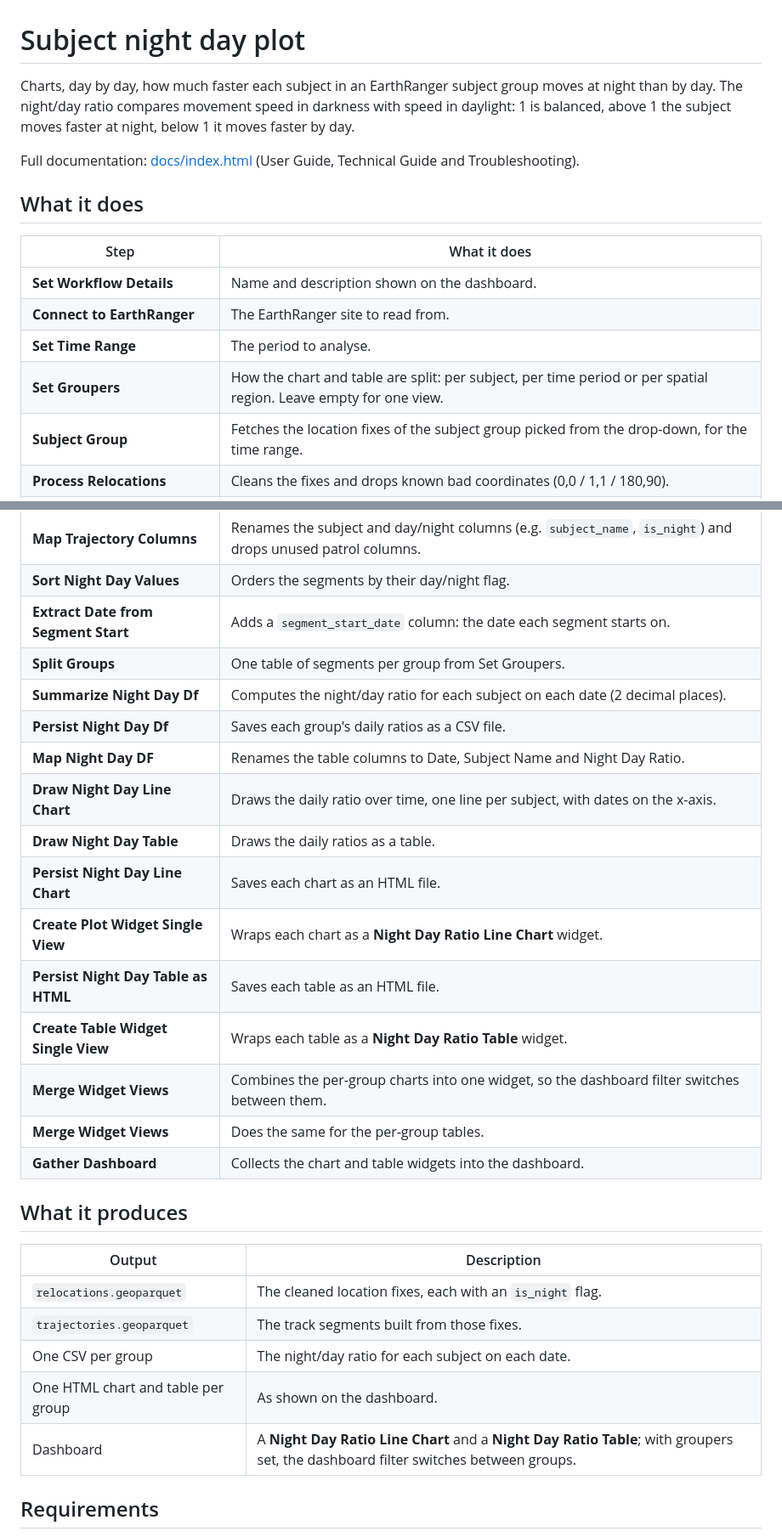
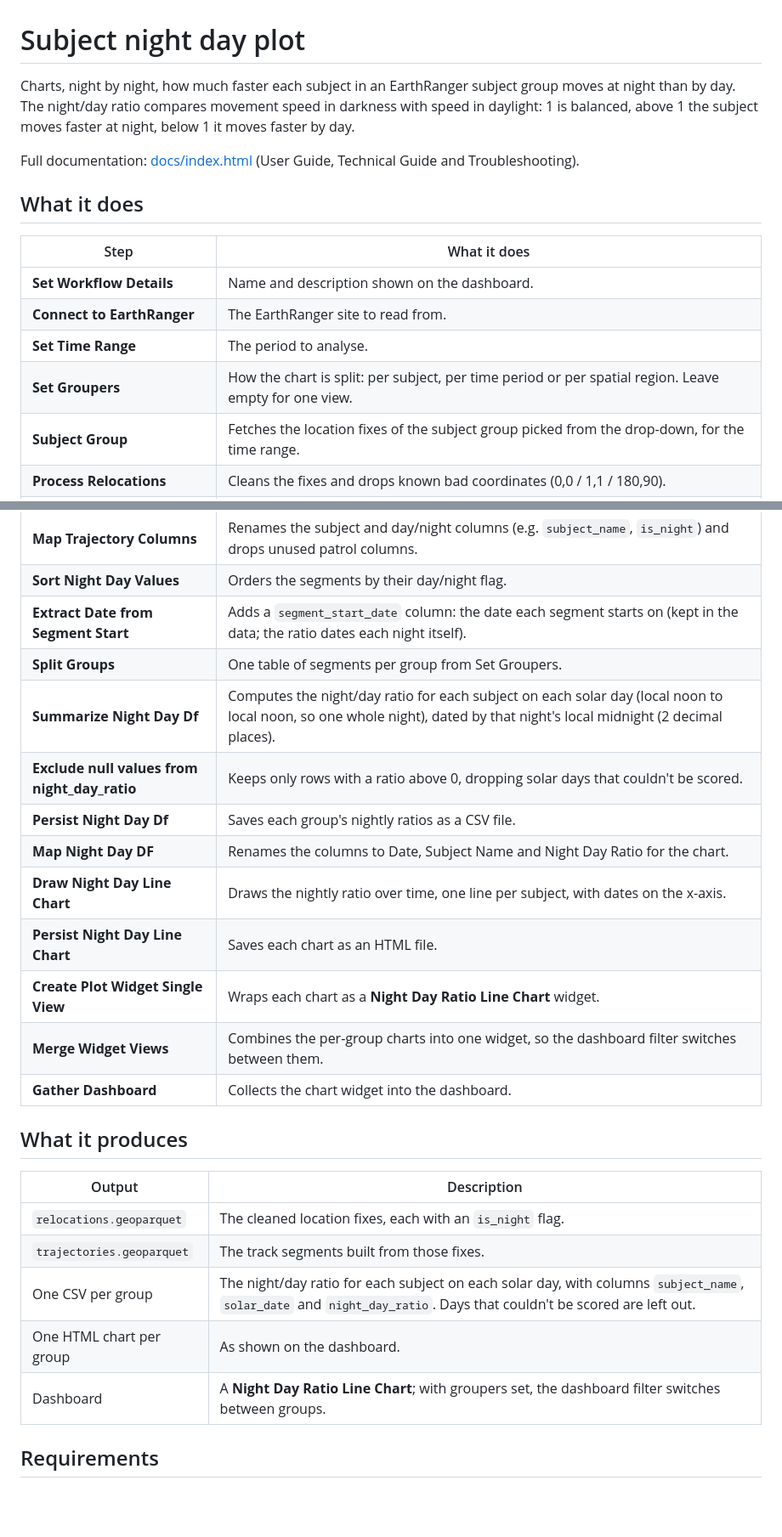
Before and after one commit to wildlife-dynamics/subject-night-day-ratio-plot, a Markdown page: README.md, 2 parts joined by grey strips. Shown at 85% size. GitHub-like rendering; blank space fills up the shorter version.

```diff
--- a/README.md
+++ b/README.md
@@ -1,6 +1,6 @@
 # Subject night day plot
 
-Charts, day by day, how much faster each subject in an EarthRanger subject group moves at night than by day. The night/day ratio compares movement speed in darkness with speed in daylight: 1 is balanced, above 1 the subject moves faster at night, below 1 it moves faster by day.
+Charts, night by night, how much faster each subject in an EarthRanger subject group moves at night than by day. The night/day ratio compares movement speed in darkness with speed in daylight: 1 is balanced, above 1 the subject moves faster at night, below 1 it moves faster by day.
 
 Full documentation: [docs/index.html](docs/index.html) (User Guide, Technical Guide and Troubleshooting).
 
@@ -11,7 +11,7 @@ Full documentation: [docs/index.html](docs/index.html) (User Guide, Technical Gu
 | **Set Workflow Details** | Name and description shown on the dashboard. |
 | **Connect to EarthRanger** | The EarthRanger site to read from. |
 | **Set Time Range** | The period to analyse. |
-| **Set Groupers** | How the chart and table are split: per subject, per time period or per spatial region. Leave empty for one view. |
+| **Set Groupers** | How the chart is split: per subject, per time period or per spatial region. Leave empty for one view. |
 | **Subject Group** | Fetches the location fixes of the subject group picked from the drop-down, for the time range. |
 | **Process Relocations** | Cleans the fixes and drops known bad coordinates (0,0 / 1,1 / 180,90). |
 | **Classify Is Night** | Flags each fix as night when the sun is below the horizon at its location and time. |
@@ -20,20 +20,17 @@ Full documentation: [docs/index.html](docs/index.html) (User Guide, Technical Gu
 | **Persist Trajectories** | Saves the track segments as `trajectories.geoparquet`. |
 | **Map Trajectory Columns** | Renames the subject and day/night columns (e.g. `subject_name`, `is_night`) and drops unused patrol columns. |
 | **Sort Night Day Values** | Orders the segments by their day/night flag. |
-| **Extract Date from Segment Start** | Adds a `segment_start_date` column: the date each segment starts on. |
+| **Extract Date from Segment Start** | Adds a `segment_start_date` column: the date each segment starts on (kept in the data; the ratio dates each night itself). |
 | **Split Groups** | One table of segments per group from Set Groupers. |
-| **Summarize Night Day Df** | Computes the night/day ratio for each subject on each date (2 decimal places). |
-| **Persist Night Day Df** | Saves each group's daily ratios as a CSV file. |
-| **Map Night Day DF** | Renames the table columns to Date, Subject Name and Night Day Ratio. |
-| **Draw Night Day Line Chart** | Draws the daily ratio over time, one line per subject, with dates on the x-axis. |
-| **Draw Night Day Table** | Draws the daily ratios as a table. |
+| **Summarize Night Day Df** | Computes the night/day ratio for each subject on each solar day (local noon to local noon, so one whole night), dated by that night's local midnight (2 decimal places). |
+| **Exclude null values from night_day_ratio** | Keeps only rows with a ratio above 0, dropping solar days that couldn't be scored. |
+| **Persist Night Day Df** | Saves each group's nightly ratios as a CSV file. |
+| **Map Night Day DF** | Renames the columns to Date, Subject Name and Night Day Ratio for the chart. |
+| **Draw Night Day Line Chart** | Draws the nightly ratio over time, one line per subject, with dates on the x-axis. |
 | **Persist Night Day Line Chart** | Saves each chart as an HTML file. |
 | **Create Plot Widget Single View** | Wraps each chart as a **Night Day Ratio Line Chart** widget. |
-| **Persist Night Day Table as HTML** | Saves each table as an HTML file. |
-| **Create Table Widget Single View** | Wraps each table as a **Night Day Ratio Table** widget. |
 | **Merge Widget Views** | Combines the per-group charts into one widget, so the dashboard filter switches between them. |
-| **Merge Widget Views** | Does the same for the per-group tables. |
-| **Gather Dashboard** | Collects the chart and table widgets into the dashboard. |
+| **Gather Dashboard** | Collects the chart widget into the dashboard. |
 
 ## What it produces
 
@@ -41,9 +38,9 @@ Full documentation: [docs/index.html](docs/index.html) (User Guide, Technical Gu
 |---|---|
 | `relocations.geoparquet` | The cleaned location fixes, each with an `is_night` flag. |
 | `trajectories.geoparquet` | The track segments built from those fixes. |
-| One CSV per group | The night/day ratio for each subject on each date. |
-| One HTML chart and table per group | As shown on the dashboard. |
-| Dashboard | A **Night Day Ratio Line Chart** and a **Night Day Ratio Table**; with groupers set, the dashboard filter switches between groups. |
+| One CSV per group | The night/day ratio for each subject on each solar day, with columns `subject_name`, `solar_date` and `night_day_ratio`. Days that couldn't be scored are left out. |
+| One HTML chart per group | As shown on the dashboard. |
+| Dashboard | A **Night Day Ratio Line Chart**; with groupers set, the dashboard filter switches between groups. |
 
 ## Requirements
 
```
Also changed, not shown: other parts of README.md (+3 -2 lines), ecoscope-workflows-subject-night-day-plot-workflow/README.md (+7 -4 lines), ecoscope-workflows-subject-night-day-plot-workflow/graph.png, 14 other files.
